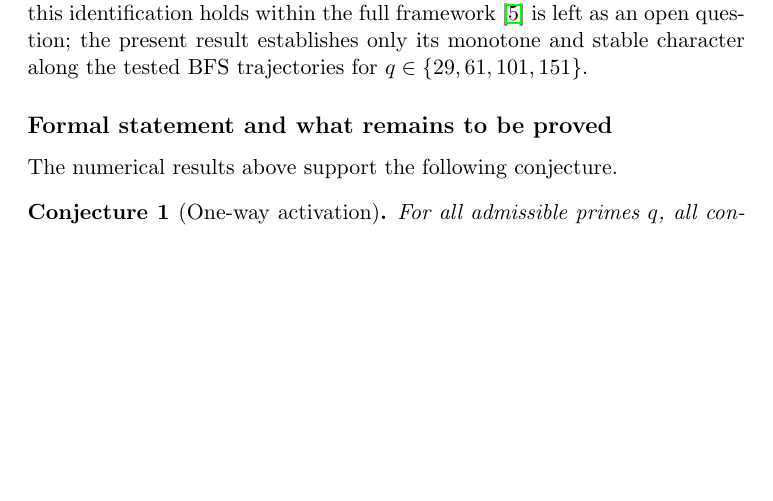
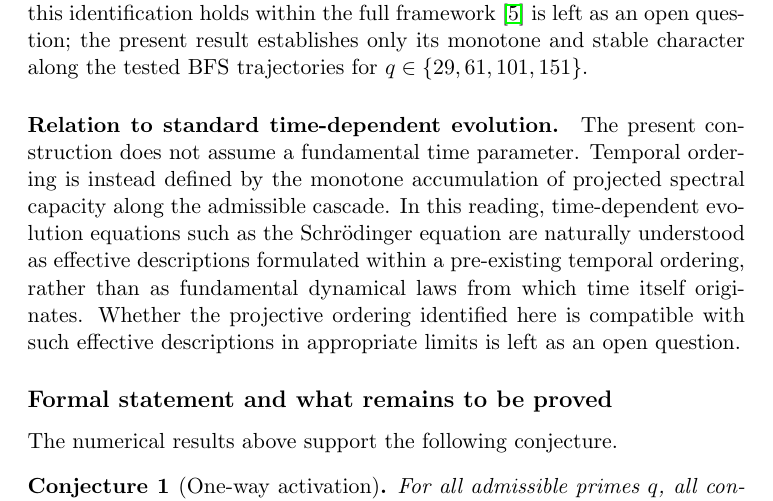
Before and after one commit to Cosmochrony/temporal-ordering, a LaTeX paper (tex/projective_temporal_ordering.tex): part of page 7 of 9, cut so that both start at the same text, the shorter picture padded with empty space. Compiled offline with pdfLaTeX.

Commit message:
Schrödinger equation mention

```diff
--- a/tex/projective_temporal_ordering.tex
+++ b/tex/projective_temporal_ordering.tex
@@ -352,6 +353,20 @@ do not deactivate---remains to be established analytically.
     result establishes only its monotone and stable character along the
     tested BFS trajectories for $q \in \{29, 61, 101, 151\}$.
 
+  \paragraph{Relation to standard time-dependent evolution.}
+    The present construction does not assume a fundamental time parameter.
+    Temporal ordering is instead defined by the monotone accumulation of
+    projected spectral capacity along the admissible cascade.
+    In this reading, time-dependent evolution equations such as the
+    Schrödinger equation are naturally understood as effective descriptions
+    formulated within a pre-existing temporal ordering, rather than as
+    fundamental dynamical laws from which time itself originates.
+    Whether the projective ordering identified here is compatible with such
+    effective descriptions in appropriate limits is left as an open
+    question.
+
+% ------------------------------------------------------------------
+
   \subsection*{Formal statement and what remains to be proved}
 
   The numerical results above support the following conjecture.
```
Also changed, not shown: out/projective_temporal_ordering.pdf, tex/projective_temporal_ordering.tex (4 more changed lines).
